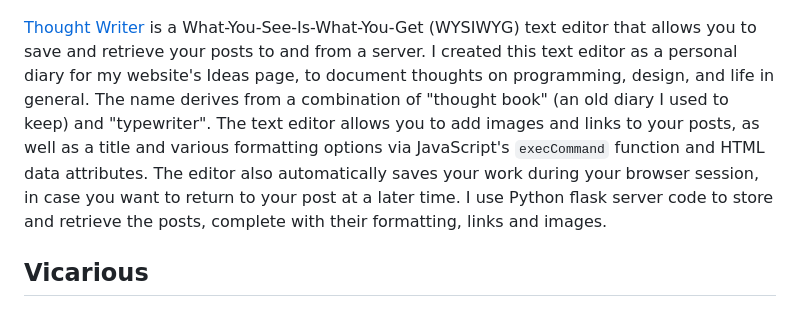
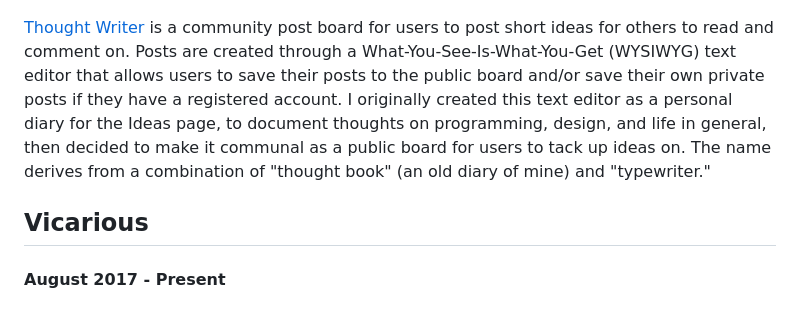
Before and after one commit to estherh5/crystalprism.io, a Markdown page: README.md, the part around the change printed below. GitHub-like rendering.

```diff
--- a/README.md
+++ b/README.md
@@ -25,7 +30,8 @@ I started programming in January 2017. I am learning HTML, CSS, JavaScript and P
 ![Thought Writer](images/thought-writer.png)
 
-[Thought Writer](http://crystalprism.io/thought-writer/index.html) is a What-You-See-Is-What-You-Get (WYSIWYG) text editor that allows you to save and retrieve your posts to and from a server. I created this text editor as a personal diary for my website's Ideas page, to document thoughts on programming, design, and life in general. The name derives from a combination of "thought book" (an old diary I used to keep) and "typewriter". The text editor allows you to add images and links to your posts, as well as a title and various formatting options via JavaScript's `execCommand` function and HTML data attributes. The editor also automatically saves your work during your browser session, in case you want to return to your post at a later time. I use Python flask server code to store and retrieve the posts, complete with their formatting, links and images.
+[Thought Writer](https://crystalprism.io/thought-writer/index.html) is a community post board for users to post short ideas for others to read and comment on. Posts are created through a What-You-See-Is-What-You-Get (WYSIWYG) text editor that allows users to save their posts to the public board and/or save their own private posts if they have a registered account. I originally created this text editor as a personal diary for the Ideas page, to document thoughts on programming, design, and life in general, then decided to make it communal as a public board for users to tack up ideas on. The name derives from a combination of "thought book" (an old diary of mine) and "typewriter."
 
 ## Vicarious
+#### August 2017 - Present
 ![Vicarious](images/vicarious.png)
 
```
Also changed, not shown: other parts of README.md (+21 -8 lines), images/user.png (added).
